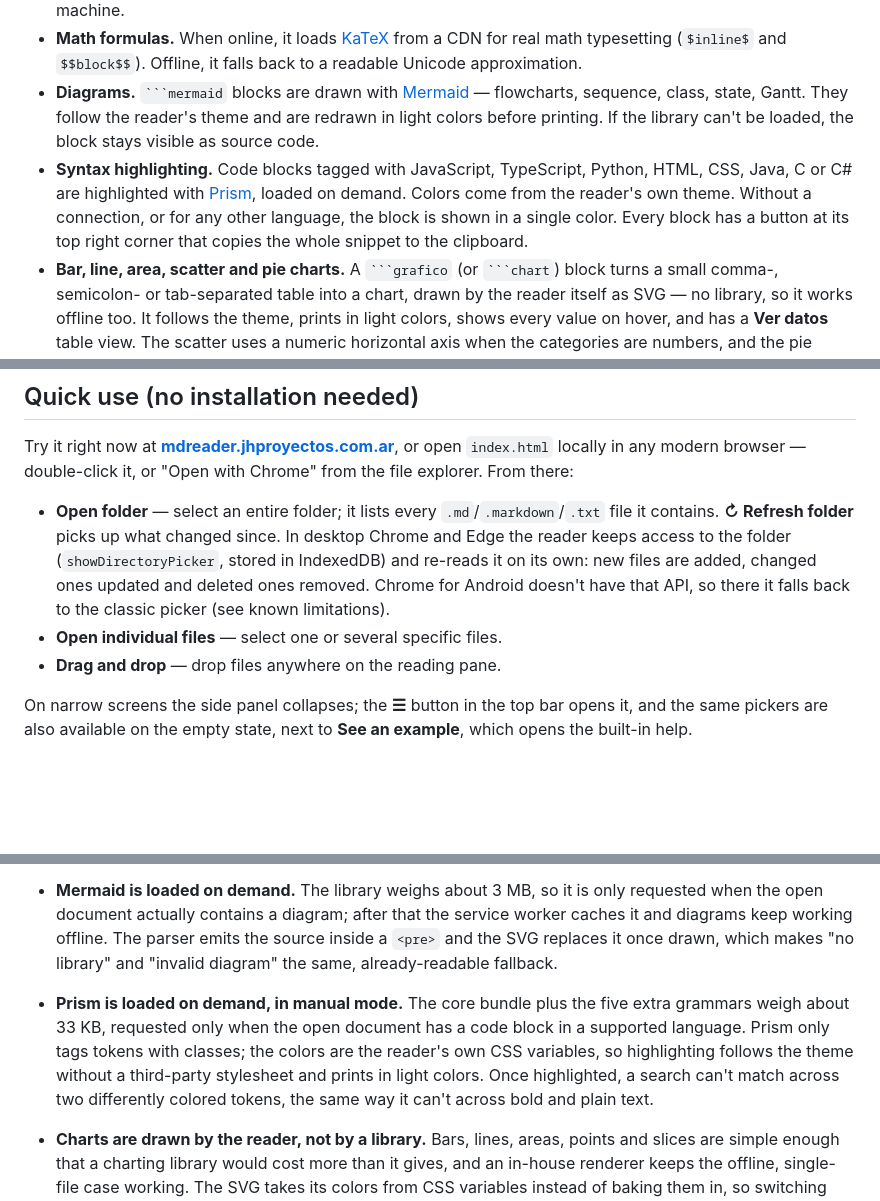
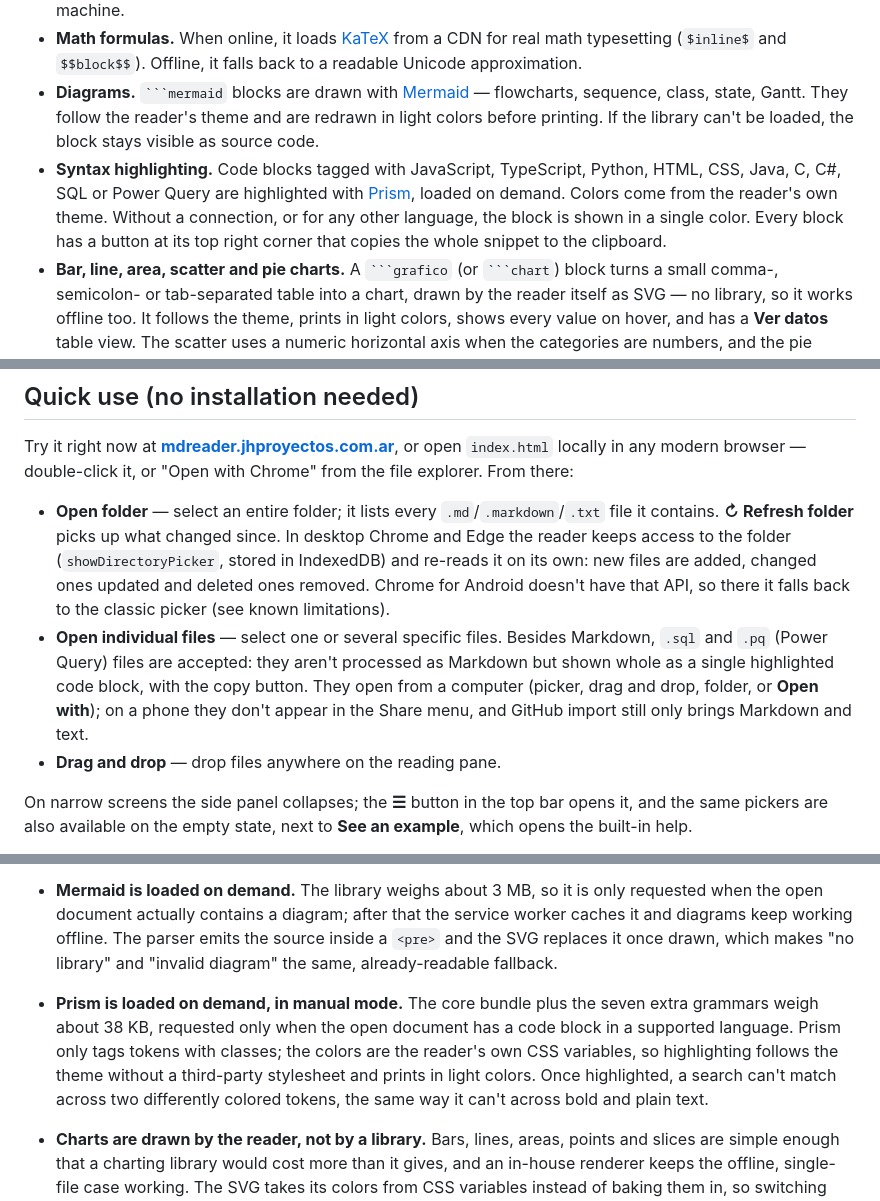
Before and after one commit to JHProyectos/mdreader-pwa, a Markdown page: README.md, 3 parts joined by grey strips. Drawn GitHub-style; blank space fills up the shorter version.

Commit message:
Documenta en el README los archivos .sql y .pq
Co-Authored-By: Claude Sonnet 5.5 <noreply@anthropic.com>

````diff
--- a/README.md
+++ b/README.md
@@ -19,7 +19,7 @@ A standalone, offline-first Markdown reader, installable as a PWA. Single HTML f
 - **Works offline.** All Markdown processing happens client-side. Nothing you open ever leaves your machine.
 - **Math formulas.** When online, it loads [KaTeX](https://katex.org/) from a CDN for real math typesetting (`$inline$` and `$$block$$`). Offline, it falls back to a readable Unicode approximation.
 - **Diagrams.** ` ```mermaid ` blocks are drawn with [Mermaid](https://mermaid.js.org/) — flowcharts, sequence, class, state, Gantt. They follow the reader's theme and are redrawn in light colors before printing. If the library can't be loaded, the block stays visible as source code.
-- **Syntax highlighting.** Code blocks tagged with JavaScript, TypeScript, Python, HTML, CSS, Java, C or C# are highlighted with [Prism](https://prismjs.com/), loaded on demand. Colors come from the reader's own theme. Without a connection, or for any other language, the block is shown in a single color. Every block has a button at its top right corner that copies the whole snippet to the clipboard.
+- **Syntax highlighting.** Code blocks tagged with JavaScript, TypeScript, Python, HTML, CSS, Java, C, C#, SQL or Power Query are highlighted with [Prism](https://prismjs.com/), loaded on demand. Colors come from the reader's own theme. Without a connection, or for any other language, the block is shown in a single color. Every block has a button at its top right corner that copies the whole snippet to the clipboard.
 - **Bar, line, area, scatter and pie charts.** A ` ```grafico ` (or ` ```chart `) block turns a small comma-, semicolon- or tab-separated table into a chart, drawn by the reader itself as SVG — no library, so it works offline too. It follows the theme, prints in light colors, shows every value on hover, and has a **Ver datos** table view. The scatter uses a numeric horizontal axis when the categories are numbers, and the pie labels each slice with its share.
 - **In-document table of contents.** A `[TOC]` line is replaced by a linked list of the document's headings. Unlike the side panel, it prints.
 - **Open entire folders.** Browse multiple `.md` files from a project in a side panel, without uploading anything to a server.
@@ -40,7 +40,7 @@ Online Markdown readers usually require uploading the file to some service, or a
 Try it right now at **[mdreader.jhproyectos.com.ar](https://mdreader.jhproyectos.com.ar)**, or open `index.html` locally in any modern browser — double-click it, or "Open with Chrome" from the file explorer. From there:
 
 - **Open folder** — select an entire folder; it lists every `.md`/`.markdown`/`.txt` file it contains. **↻ Refresh folder** picks up what changed since. In desktop Chrome and Edge the reader keeps access to the folder (`showDirectoryPicker`, stored in IndexedDB) and re-reads it on its own: new files are added, changed ones updated and deleted ones removed. Chrome for Android doesn't have that API, so there it falls back to the classic picker (see known limitations).
-- **Open individual files** — select one or several specific files.
+- **Open individual files** — select one or several specific files. Besides Markdown, `.sql` and `.pq` (Power Query) files are accepted: they aren't processed as Markdown but shown whole as a single highlighted code block, with the copy button. They open from a computer (picker, drag and drop, folder, or **Open with**); on a phone they don't appear in the Share menu, and GitHub import still only brings Markdown and text.
 - **Drag and drop** — drop files anywhere on the reading pane.
 
 On narrow screens the side panel collapses; the **☰** button in the top bar opens it, and the same pickers are also available on the empty state, next to **See an example**, which opens the built-in help.
@@ -147,7 +147,7 @@ The share-target cache and the IndexedDB workspace are excluded from that cleanu
 - **`"launch_type": "single-client"`** in `file_handlers` means each opened file reuses the same app window instead of spawning one instance per file.
 - **KaTeX is optional by design.** It loads from a CDN and the app degrades to a Unicode approximation if the request fails, so the reader never depends on a network call to render a document.
 - **Mermaid is loaded on demand.** The library weighs about 3 MB, so it is only requested when the open document actually contains a diagram; after that the service worker caches it and diagrams keep working offline. The parser emits the source inside a `<pre>` and the SVG replaces it once drawn, which makes "no library" and "invalid diagram" the same, already-readable fallback.
-- **Prism is loaded on demand, in manual mode.** The core bundle plus the five extra grammars weigh about 33 KB, requested only when the open document has a code block in a supported language. Prism only tags tokens with classes; the colors are the reader's own CSS variables, so highlighting follows the theme without a third-party stylesheet and prints in light colors. Once highlighted, a search can't match across two differently colored tokens, the same way it can't across bold and plain text.
+- **Prism is loaded on demand, in manual mode.** The core bundle plus the seven extra grammars weigh about 38 KB, requested only when the open document has a code block in a supported language. Prism only tags tokens with classes; the colors are the reader's own CSS variables, so highlighting follows the theme without a third-party stylesheet and prints in light colors. Once highlighted, a search can't match across two differently colored tokens, the same way it can't across bold and plain text.
 - **Charts are drawn by the reader, not by a library.** Bars, lines, areas, points and slices are simple enough that a charting library would cost more than it gives, and an in-house renderer keeps the offline, single-file case working. The SVG takes its colors from CSS variables instead of baking them in, so switching theme or printing needs no redraw; it is redrawn only when the column width changes, because it is built at real pixel size to keep axis text legible on a phone. The series palette is a categorical order checked for color-vision deficiency and contrast against both surfaces; since three light-mode hues fall below 3:1, every chart ships a table view.
 - **Diagram text is excluded from the in-document search.** A rendered diagram is SVG, and an HTML `<mark>` inside it would not paint — it would make the matched text disappear. Hidden nodes (the diagram source behind a drawn SVG) are skipped for the same reason: a hit that can't be shown shouldn't be counted.
 - **The help document is embedded, not fetched.** There is one `<script type="text/markdown">` block per language, where the Markdown stays raw and readable without escaping the backticks of its own code fences. Fetching `ejemplo.md` instead would break the portable case: opened over `file://`, the browser refuses to read the file next to it, which is exactly the situation where built-in help matters most. The help is a separate view — it never enters the file list or IndexedDB, since that list means *your* files. `ejemplo.md` and `example.md` at the repo root are copies of those two blocks, kept for reading on GitHub. The embedded blocks are the source: edit them and copy the text over.
````
Also changed, not shown: other parts of README.md (+3 -3 lines).
